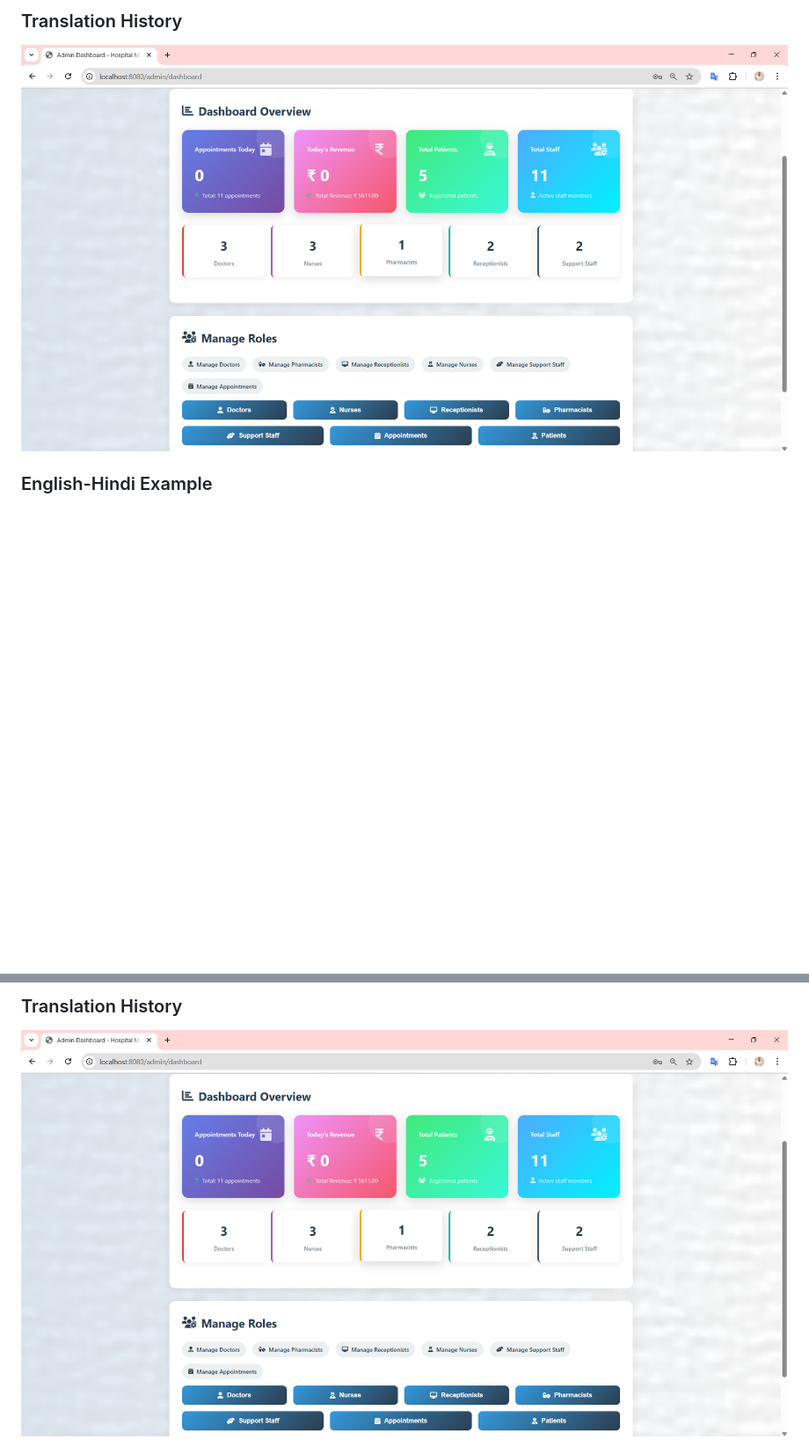
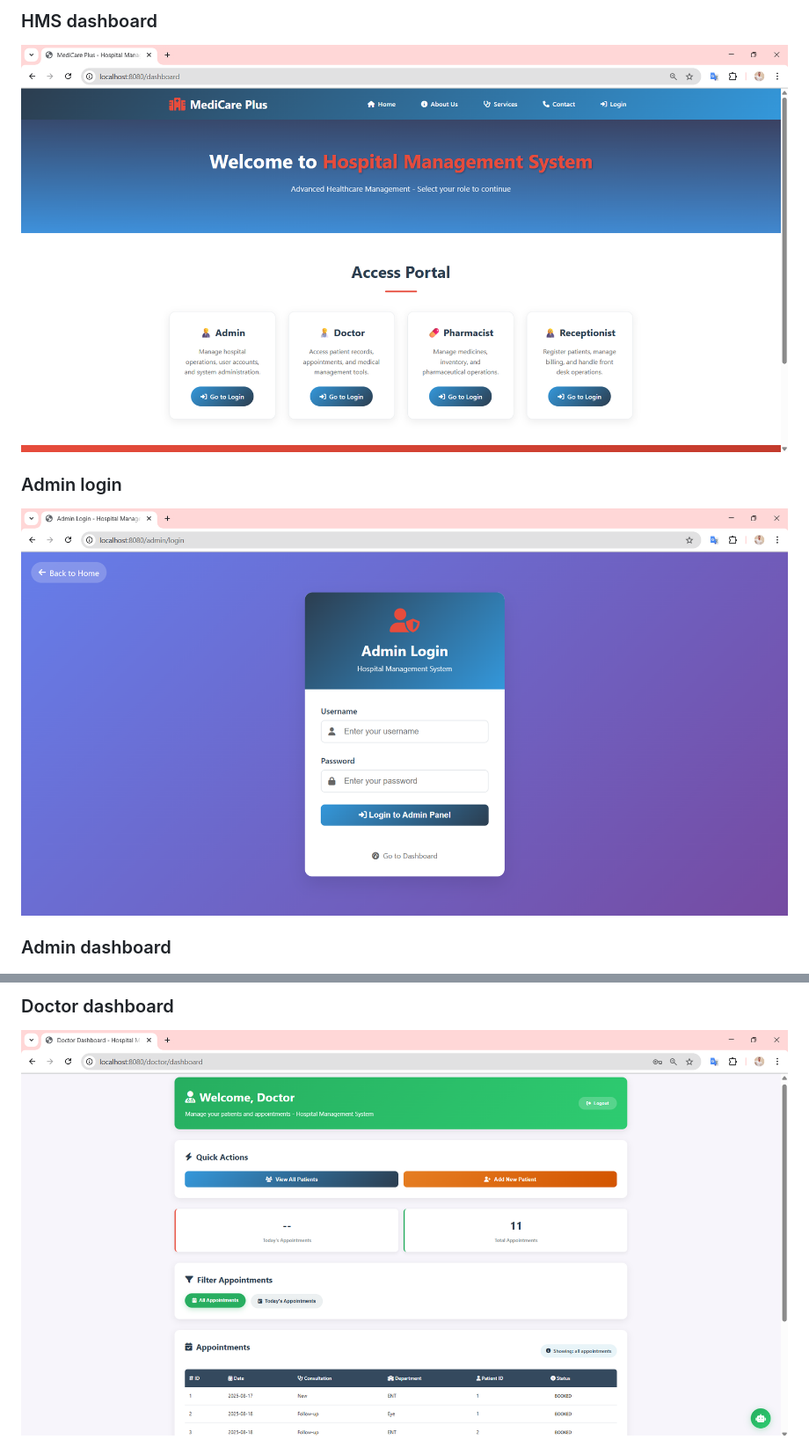
Before and after one commit to HemanthsaiBurla/Hospital-Management-System, a Markdown page: README.md, 2 parts joined by grey strips. Shown: that part at 88% size. GitHub-like rendering; blank space fills up the shorter version.

```diff
--- a/README.md
+++ b/README.md
@@ -491,7 +491,10 @@ http://localhost:8080/home
 
-### Translation History
-![Translation History](https://github.com/HemanthsaiBurla/Hospital-Management-System/blob/main/UI_images/Admin_dashboard.png)
+### HMS dashboard
+![En-Hi Translation](https://github.com/HemanthsaiBurla/Hospital-Management-System/blob/main/UI_images/HMS_dashboard.png)
 
-### English-Hindi Example
+### Admin login
+![Translation History](https://github.com/HemanthsaiBurla/Hospital-Management-System/blob/main/UI_images/Admin_login.png)
+
+### Admin dashboard
 ![En-Hi Translation](https://github.com/HemanthsaiBurla/Hospital-Management-System/blob/main/UI_images/Admin_dashboard.png)
 
@@ -506,4 +509,4 @@ http://localhost:8080/home
 
-### Translation History
-![Translation History](https://github.com/HemanthsaiBurla/Hospital-Management-System/blob/main/UI_images/Admin_dashboard.png)
+### Doctor dashboard
+![Translation History](https://github.com/HemanthsaiBurla/Hospital-Management-System/blob/main/UI_images/Doctor_dashboard.png)
 
```
Also changed, not shown: other parts of README.md (+23 -14 lines).
